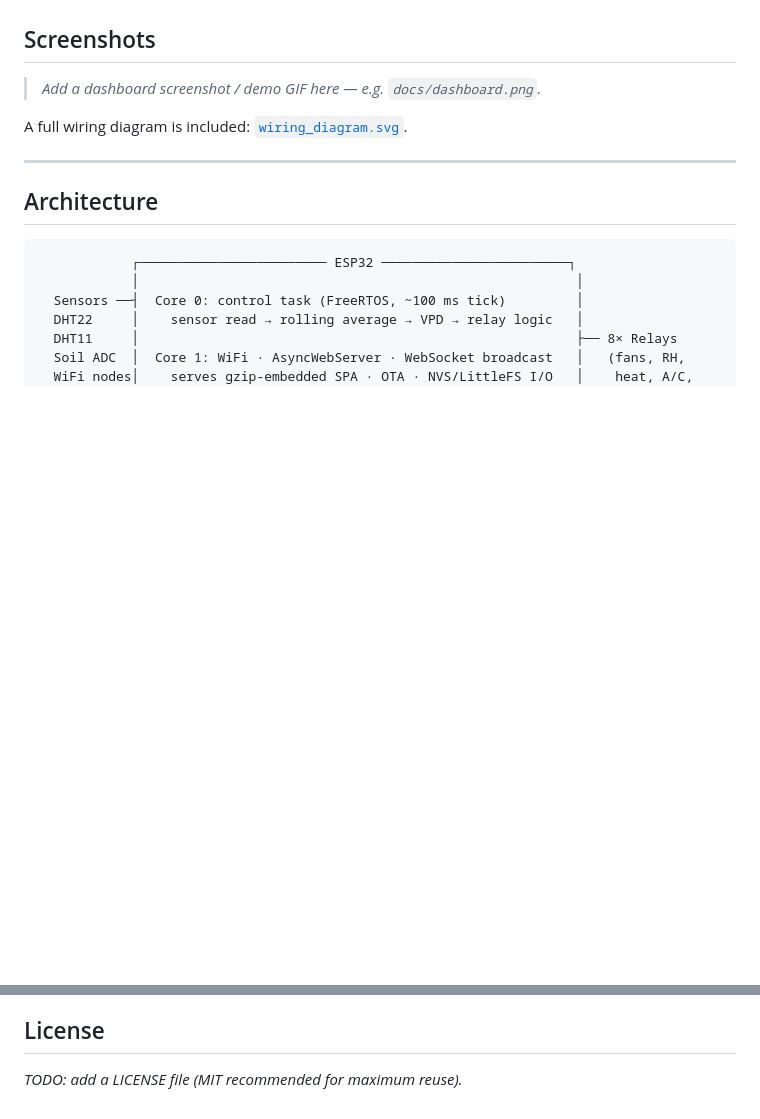
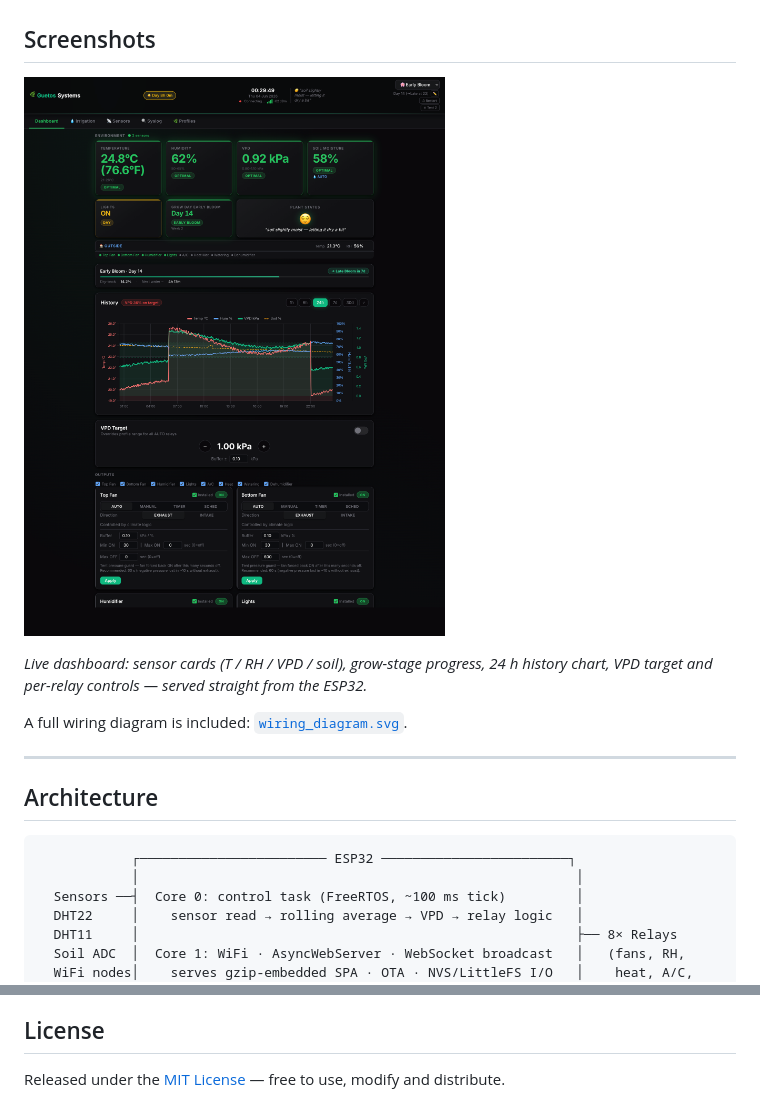
Before and after one commit to bn-jo/VPDcontrol, a Markdown page: README.md, 2 parts joined by grey strips. GitHub-like rendering; pictures changed too: docs/dashboard.png (added); blank space fills up the shorter version.

Commit message:
Add MIT license and dashboard screenshot to README
Co-Authored-By: Claude Opus 4.8 <noreply@anthropic.com>

```diff
--- a/README.md
+++ b/README.md
@@ -33,7 +33,11 @@ dashboard, with no cloud dependency.
 
 ## Screenshots
 
-> _Add a dashboard screenshot / demo GIF here — e.g. `docs/dashboard.png`._
+![Web dashboard](docs/dashboard.png)
+
+*Live dashboard: sensor cards (T / RH / VPD / soil), grow-stage progress, 24 h
+history chart, VPD target and per-relay controls — served straight from the
+ESP32.*
 
 A full wiring diagram is included: [`wiring_diagram.svg`](wiring_diagram.svg).
 
@@ -146,4 +150,4 @@ reference, climate logic and the flash procedure.
 
 ## License
 
-_TODO: add a LICENSE file (MIT recommended for maximum reuse)._
+Released under the [MIT License](LICENSE) — free to use, modify and distribute.
```
Also changed, not shown: 1 other file.
